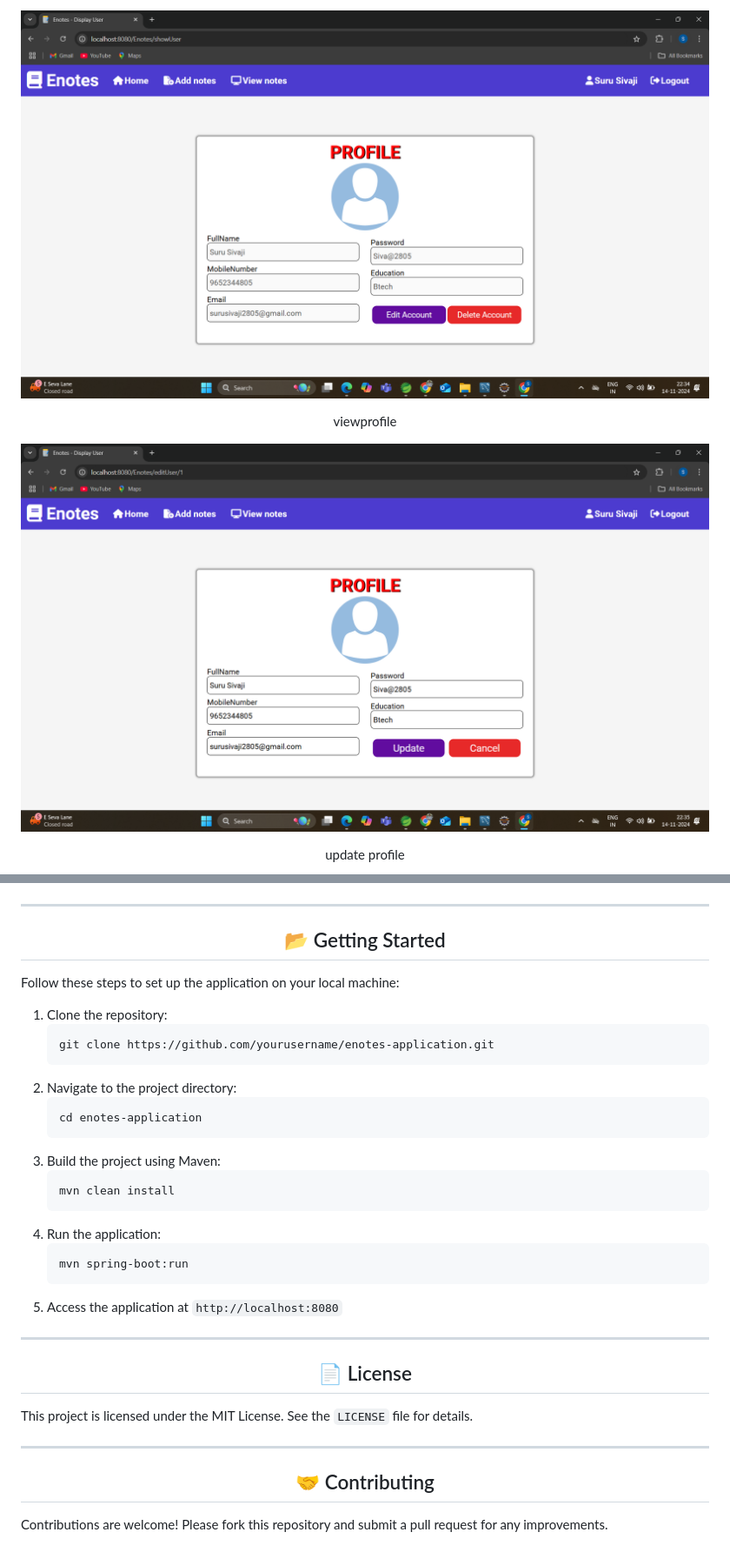
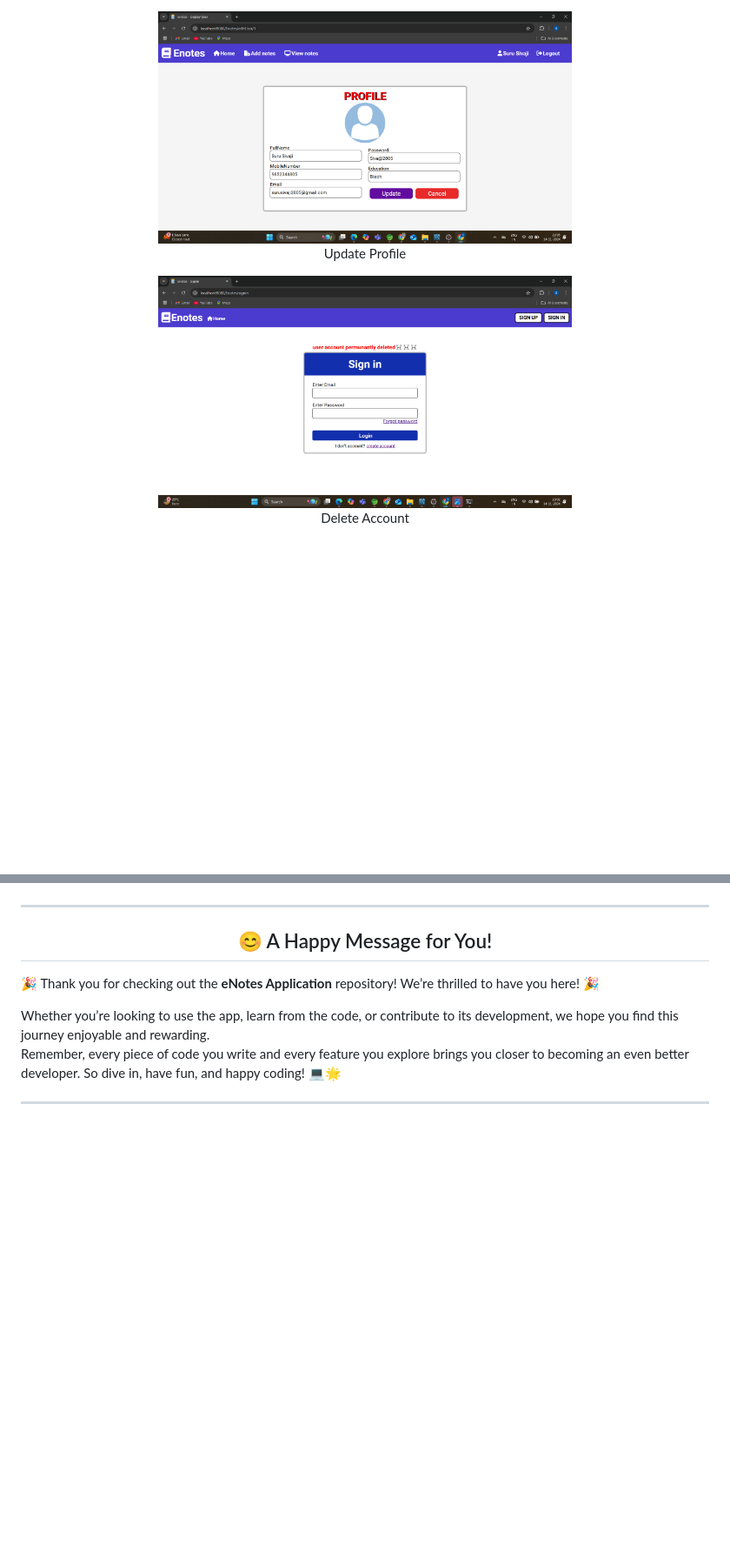
Before and after one commit to surusivaji/Enotes_Application, a Markdown page: README.md, 2 parts joined by grey strips. Shown at 87% size. Drawn GitHub-style; blank space fills up the shorter version.

```diff
--- a/README.md
+++ b/README.md
@@ -115,11 +135,11 @@
 
-<div align="center">
-    <p><img src="viewprofile.png" alt="viewprofile"></p>
-    <p>viewprofile</p>
-</div>
+  <div>
+    <img src="updateprofile.png" alt="Update Profile" width="60%">
+    <p>Update Profile</p>
+  </div>
 
-<div align="center">
-    <p><img src="updateprofile.png" alt="updateprofile"></p>
-    <p>update profile</p>
-</div>
+  <div>
+    <img src="deleteaccount.png" alt="Delete Account" width="60%">
+    <p>Delete Account</p>
+  </div>
 
@@ -135,26 +151,15 @@
 
 <hr>
 
-<h2 align="center">📂 Getting Started</h2>
-<p>Follow these steps to set up the application on your local machine:</p>
-<ol>
-    <li>Clone the repository:</li>
-    <pre><code>git clone https://github.com/yourusername/enotes-application.git</code></pre>
-    <li>Navigate to the project directory:</li>
-    <pre><code>cd enotes-application</code></pre>
-    <li>Build the project using Maven:</li>
-    <pre><code>mvn clean install</code></pre>
-    <li>Run the application:</li>
-    <pre><code>mvn spring-boot:run</code></pre>
-    <li>Access the application at <code>http://localhost:8080</code></li>
-</ol>
+<h2 align="center">😊 A Happy Message for You!</h2>
+
+<p>
+  🎉 Thank you for checking out the <strong>eNotes Application</strong> repository! We’re thrilled to have you here! 🎉
+</p>
+
+<p>
+  Whether you’re looking to use the app, learn from the code, or contribute to its development, we hope you find this journey enjoyable and rewarding. <br>
+  Remember, every piece of code you write and every feature you explore brings you closer to becoming an even better developer. So dive in, have fun, and happy coding! 💻🌟
+</p>
 
 <hr>
-
-<h2 align="center">📄 License</h2>
-<p>This project is licensed under the MIT License. See the <code>LICENSE</code> file for details.</p>
-
-<hr>
-
-<h2 align="center">🤝 Contributing</h2>
-<p>Contributions are welcome! Please fork this repository and submit a pull request for any improvements.</p>
```
Also changed, not shown: other parts of README.md (+99 -83 lines).
